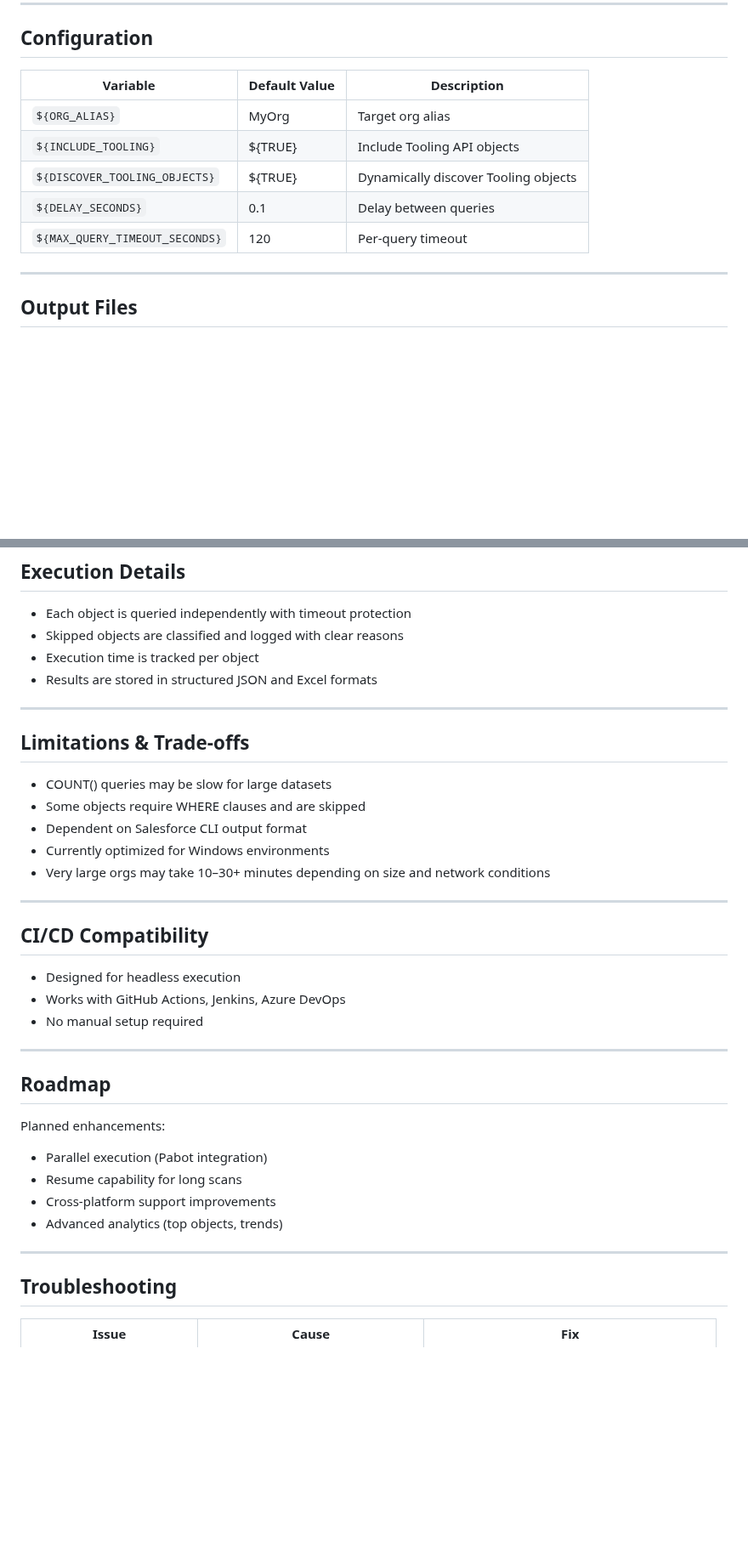
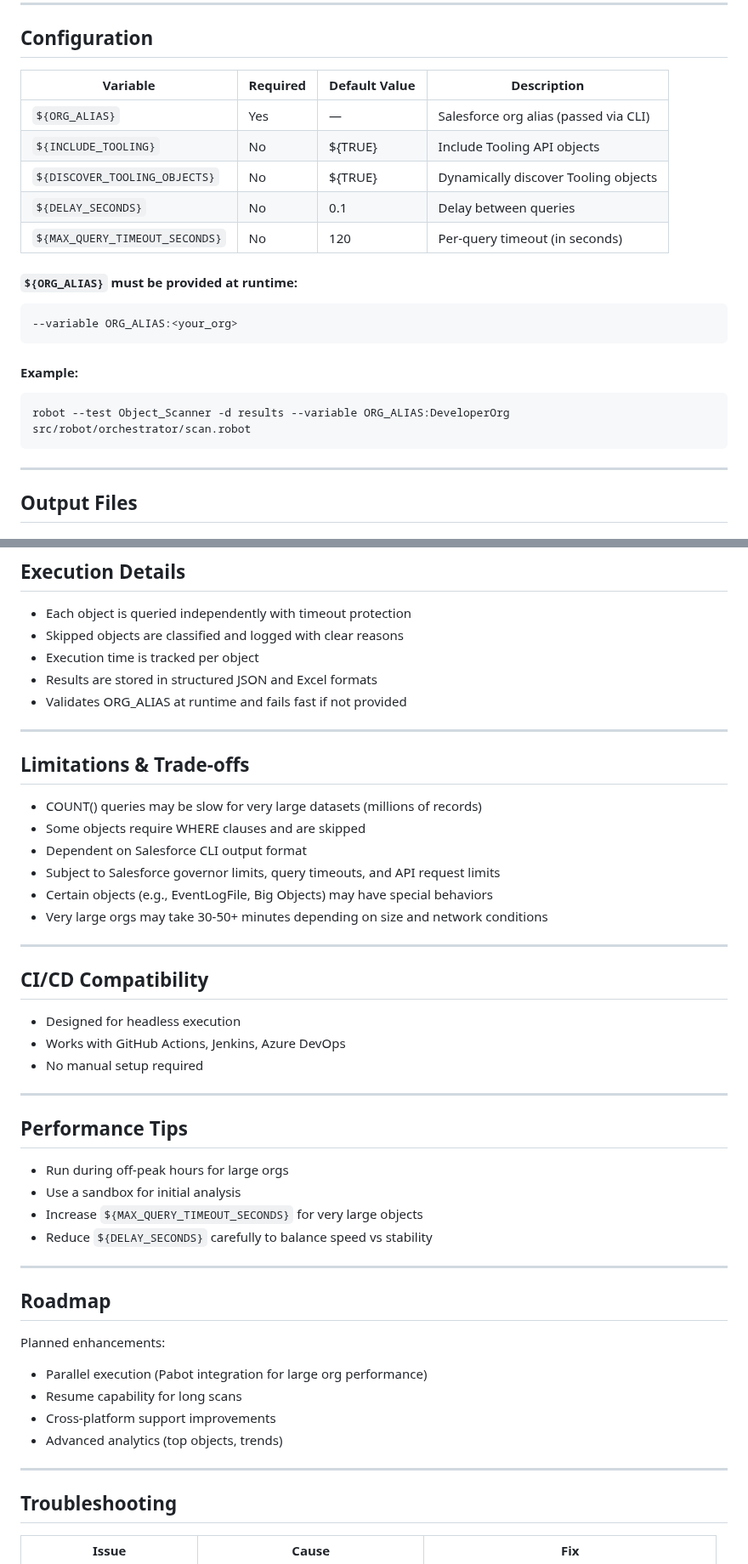
Before and after one commit to b-vamsipunnam/salesforce-objects-scanner-tool, a Markdown page: README.md, 2 parts joined by grey strips. Shown at 85% size. Drawn GitHub-style; blank space fills up the shorter version.

````diff
--- a/README.md
+++ b/README.md
@@ -185,13 +186,24 @@ salesforce-objects-scanner/
 
 ## Configuration
 
-| Variable                       | Default Value | Description                          |
-|--------------------------------|---------------|--------------------------------------|
-| `${ORG_ALIAS}`                 | MyOrg         | Target org alias                     |
-| `${INCLUDE_TOOLING}`           | ${TRUE}       | Include Tooling API objects          |
-| `${DISCOVER_TOOLING_OBJECTS}`  | ${TRUE}       | Dynamically discover Tooling objects |
-| `${DELAY_SECONDS}`             | 0.1           | Delay between queries                |
-| `${MAX_QUERY_TIMEOUT_SECONDS}` | 120           | Per-query timeout                    |
+| Variable                       | Required | Default Value | Description                                      |
+|--------------------------------|----------|---------------|--------------------------------------------------|
+| `${ORG_ALIAS}`                 | Yes      | —             | Salesforce org alias (passed via CLI)            |
+| `${INCLUDE_TOOLING}`           | No       | ${TRUE}       | Include Tooling API objects                      |
+| `${DISCOVER_TOOLING_OBJECTS}`  | No       | ${TRUE}       | Dynamically discover Tooling objects             |
+| `${DELAY_SECONDS}`             | No       | 0.1           | Delay between queries                            |
+| `${MAX_QUERY_TIMEOUT_SECONDS}` | No       | 120           | Per-query timeout (in seconds)                   |
+
+#### `${ORG_ALIAS}` must be provided at runtime:
+
+ ```bash
+ --variable ORG_ALIAS:<your_org>
+ ```
+#### Example:
+
+ ```bash
+ robot --test Object_Scanner -d results --variable ORG_ALIAS:DeveloperOrg src/robot/orchestrator/scan.robot
+ ```
 
 ---
 
@@ -241,16 +255,18 @@ Skipped: 22
 * Skipped objects are classified and logged with clear reasons
 * Execution time is tracked per object
 * Results are stored in structured JSON and Excel formats
+* Validates ORG_ALIAS at runtime and fails fast if not provided
 
 ---
 
 ## Limitations & Trade-offs
 
-* COUNT() queries may be slow for large datasets
+* COUNT() queries may be slow for very large datasets (millions of records)
 * Some objects require WHERE clauses and are skipped
 * Dependent on Salesforce CLI output format
-* Currently optimized for Windows environments
-* Very large orgs may take 10–30+ minutes depending on size and network conditions
+* Subject to Salesforce governor limits, query timeouts, and API request limits
+* Certain objects (e.g., EventLogFile, Big Objects) may have special behaviors
+* Very large orgs may take 30-50+ minutes depending on size and network conditions
 
 ---
 
@@ -261,16 +277,24 @@ Skipped: 22
 
 ---
 
+## Performance Tips
+
+- Run during off-peak hours for large orgs
+- Use a sandbox for initial analysis
+- Increase `${MAX_QUERY_TIMEOUT_SECONDS}` for very large objects
+- Reduce `${DELAY_SECONDS}` carefully to balance speed vs stability
+
+---
+
 ## Roadmap
 
 Planned enhancements:
-* Parallel execution (Pabot integration)
+* Parallel execution (Pabot integration for large org performance)
 * Resume capability for long scans
 * Cross-platform support improvements
 * Advanced analytics (top objects, trends)
 
 ---
-
 
 ## Troubleshooting
 
````
Also changed, not shown: other parts of README.md (+27 -24 lines), docs/architecture.png, 2 other files.
